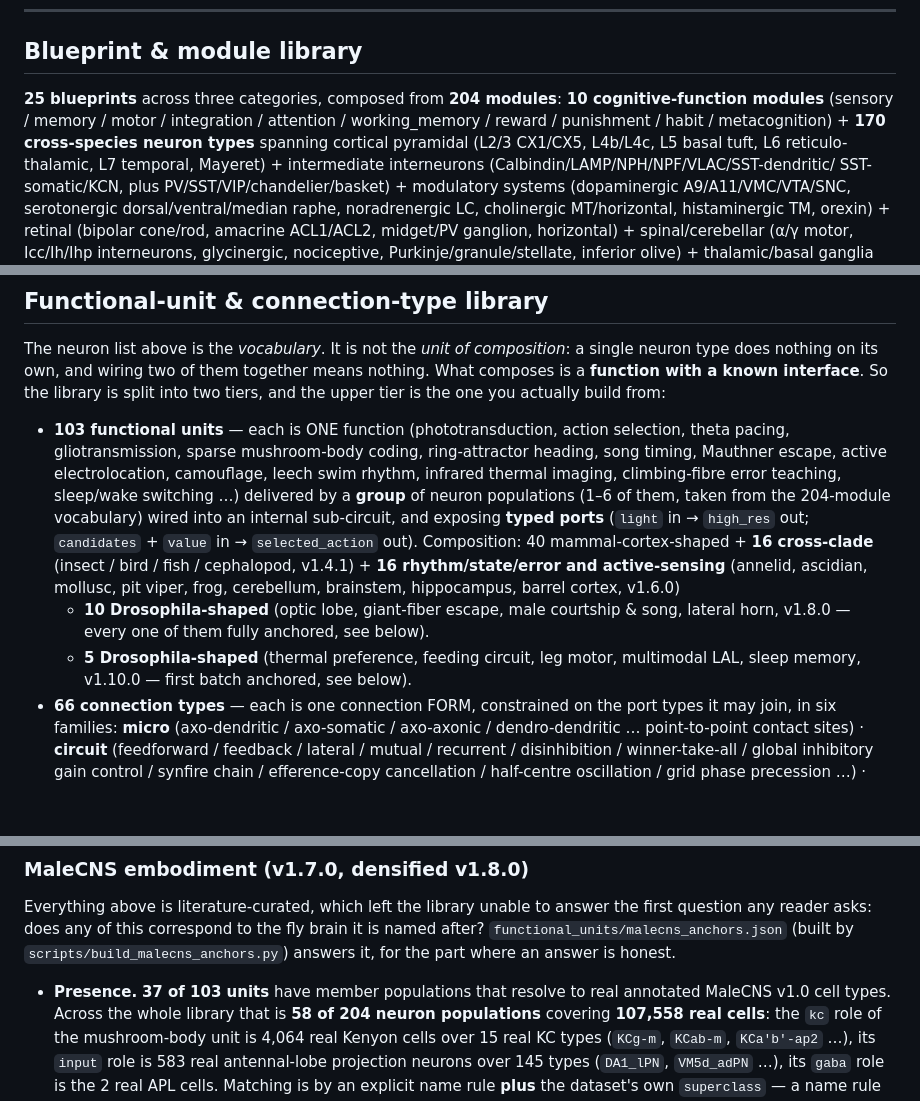
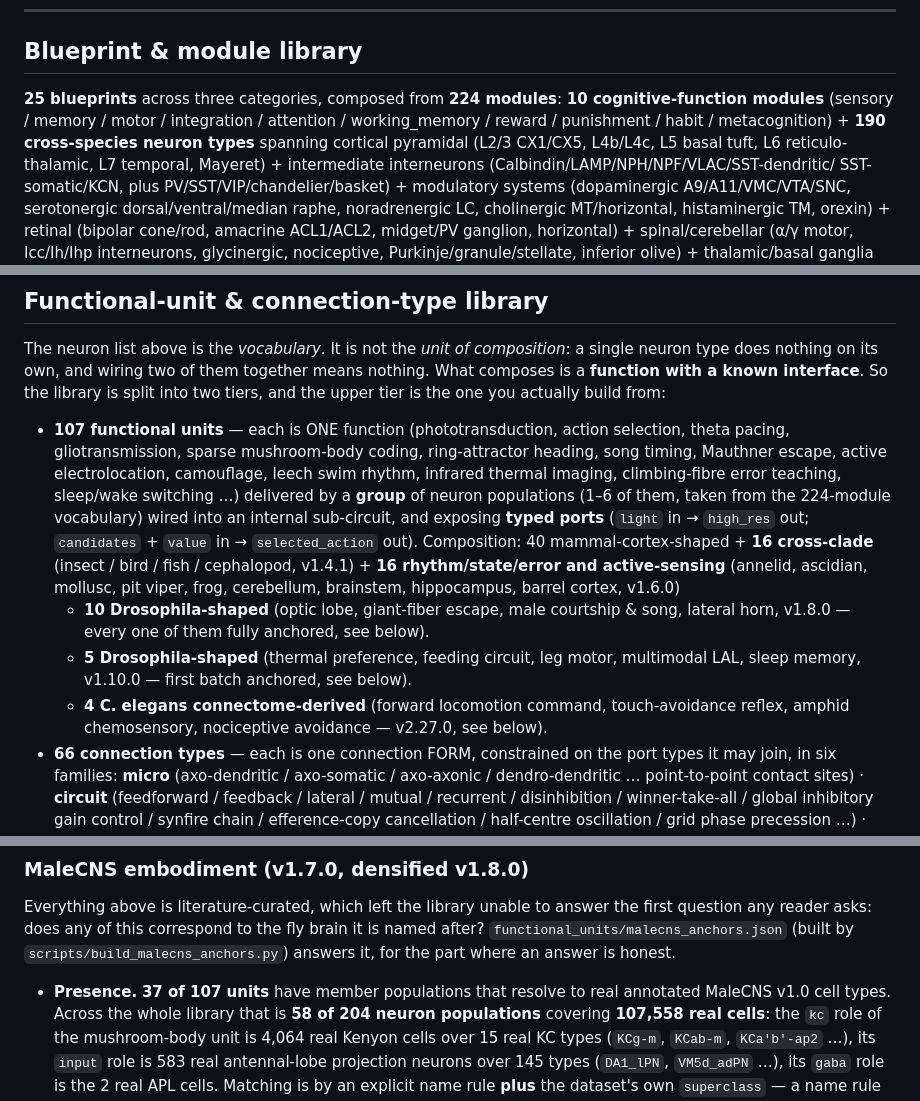
Before and after one commit to lm203688/flybrain-connectome, a Markdown page: README.md, 3 parts joined by grey strips. GitHub-like rendering; blank space fills up the shorter version.

Commit message:
v2.27.0: second connectome (C. elegans adult) + evidence-weight axis fix

```diff
--- a/README.md
+++ b/README.md
@@ -306,9 +306,9 @@ MLflow2PROV, and MIT Sloan provenance tooling.
 
 ## Blueprint & module library
 
-**25 blueprints** across three categories, composed from **204 modules**:
+**25 blueprints** across three categories, composed from **224 modules**:
 **10 cognitive-function modules** (sensory / memory / motor / integration / attention /
-working_memory / reward / punishment / habit / metacognition) + **170 cross-species
+working_memory / reward / punishment / habit / metacognition) + **190 cross-species
 neuron types** spanning cortical pyramidal (L2/3 CX1/CX5, L4b/L4c, L5 basal tuft, L6 reticulo-thalamic,
 L7 temporal, Mayeret) + intermediate interneurons (Calbindin/LAMP/NPH/NPF/VLAC/SST-dendritic/
 SST-somatic/KCN, plus PV/SST/VIP/chandelier/basket) + modulatory systems (dopaminergic
@@ -378,11 +378,11 @@ single neuron type does nothing on its own, and wiring two of them together mean
 nothing. What composes is a **function with a known interface**. So the library is
 split into two tiers, and the upper tier is the one you actually build from:
 
-- **103 functional units** — each is ONE function (phototransduction, action
+- **107 functional units** — each is ONE function (phototransduction, action
   selection, theta pacing, gliotransmission, sparse mushroom-body coding, ring-attractor
   heading, song timing, Mauthner escape, active electrolocation, camouflage, leech swim
   rhythm, infrared thermal imaging, climbing-fibre error teaching, sleep/wake switching …)
-  delivered by a **group** of neuron populations (1–6 of them, taken from the 204-module
+  delivered by a **group** of neuron populations (1–6 of them, taken from the 224-module
   vocabulary) wired into an internal sub-circuit, and exposing **typed ports** (`light`
   in → `high_res` out; `candidates` + `value` in → `selected_action` out).
   Composition: 40 mammal-cortex-shaped + **16 cross-clade** (insect / bird / fish /
@@ -391,6 +391,8 @@ split into two tiers, and the upper tier is the one you actually build from:
   + **10 Drosophila-shaped** (optic lobe, giant-fiber escape, male courtship & song,
   lateral horn, v1.8.0 — every one of them fully anchored, see below).
   + **5 Drosophila-shaped** (thermal preference, feeding circuit, leg motor, multimodal LAL, sleep memory, v1.10.0 — first batch anchored, see below).
+  + **4 C. elegans connectome-derived** (forward locomotion command, touch-avoidance
+  reflex, amphid chemosensory, nociceptive avoidance — v2.27.0, see below).
 - **66 connection types** — each is one connection FORM, constrained on the port
   types it may join, in six families:
   **micro** (axo-dendritic / axo-somatic / axo-axonic / dendro-dendritic …
@@ -440,7 +442,7 @@ it is named after? `functional_units/malecns_anchors.json` (built by
 `scripts/build_malecns_anchors.py`) answers it, for the part where an answer is
 honest.
 
-- **Presence.** **37 of 103 units** have member populations that resolve to real
+- **Presence.** **37 of 107 units** have member populations that resolve to real
   annotated MaleCNS v1.0 cell types. Across the whole library that is
   **58 of 204 neuron populations** covering **107,558 real cells**: the `kc` role of
   the mushroom-body unit is 4,064 real Kenyon cells over 15 real KC types
```
